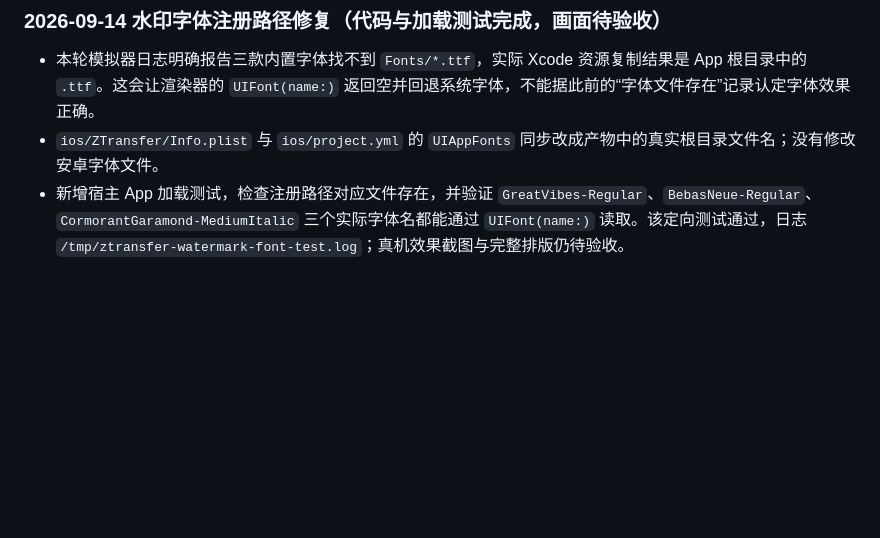
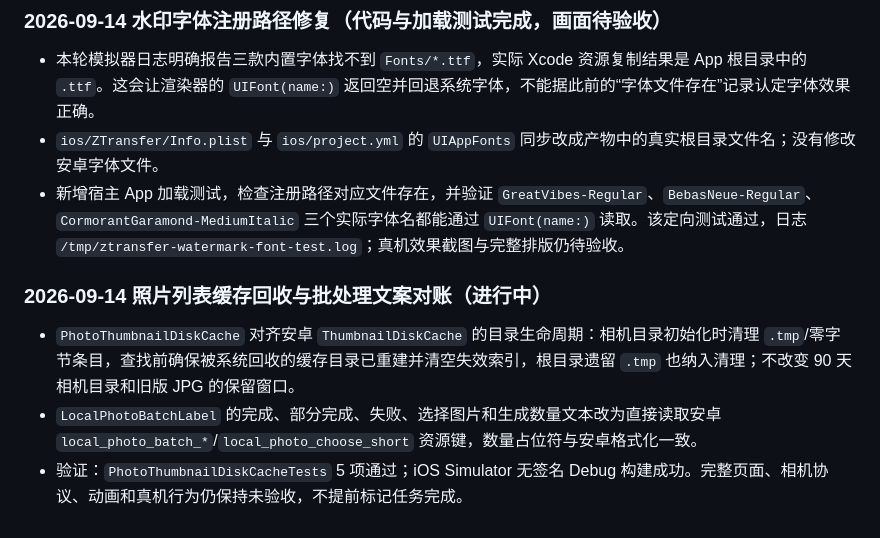
Before and after one commit to yuui226/nk_send, a Markdown page: docs/技术调研/iOS原生复刻计划与任务清单.md, the part around the change. Rendered like a GitHub page; blank space fills up the shorter version.

Commit message:
docs: record cache and localization parity evidence

```diff
--- a/docs/技术调研/iOS原生复刻计划与任务清单.md
+++ b/docs/技术调研/iOS原生复刻计划与任务清单.md
@@ -661,3 +661,9 @@
 - 本轮模拟器日志明确报告三款内置字体找不到 `Fonts/*.ttf`，实际 Xcode 资源复制结果是 App 根目录中的 `.ttf`。这会让渲染器的 `UIFont(name:)` 返回空并回退系统字体，不能据此前的“字体文件存在”记录认定字体效果正确。
 - `ios/ZTransfer/Info.plist` 与 `ios/project.yml` 的 `UIAppFonts` 同步改成产物中的真实根目录文件名；没有修改安卓字体文件。
 - 新增宿主 App 加载测试，检查注册路径对应文件存在，并验证 `GreatVibes-Regular`、`BebasNeue-Regular`、`CormorantGaramond-MediumItalic` 三个实际字体名都能通过 `UIFont(name:)` 读取。该定向测试通过，日志 `/tmp/ztransfer-watermark-font-test.log`；真机效果截图与完整排版仍待验收。
+
+### 2026-09-14 照片列表缓存回收与批处理文案对账（进行中）
+
+- `PhotoThumbnailDiskCache` 对齐安卓 `ThumbnailDiskCache` 的目录生命周期：相机目录初始化时清理 `.tmp`/零字节条目，查找前确保被系统回收的缓存目录已重建并清空失效索引，根目录遗留 `.tmp` 也纳入清理；不改变 90 天相机目录和旧版 JPG 的保留窗口。
+- `LocalPhotoBatchLabel` 的完成、部分完成、失败、选择图片和生成数量文本改为直接读取安卓 `local_photo_batch_*`/`local_photo_choose_short` 资源键，数量占位符与安卓格式化一致。
+- 验证：`PhotoThumbnailDiskCacheTests` 5 项通过；iOS Simulator 无签名 Debug 构建成功。完整页面、相机协议、动画和真机行为仍保持未验收，不提前标记任务完成。
```
